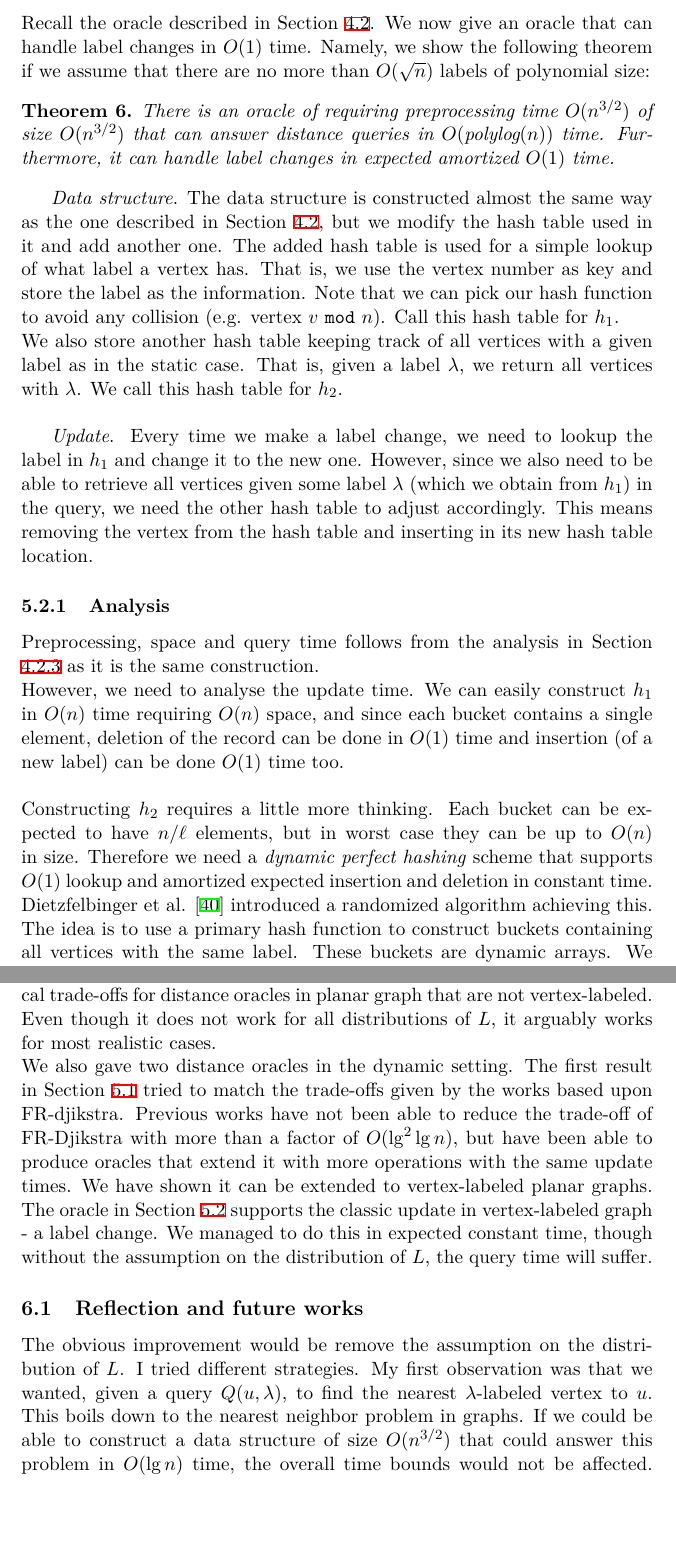
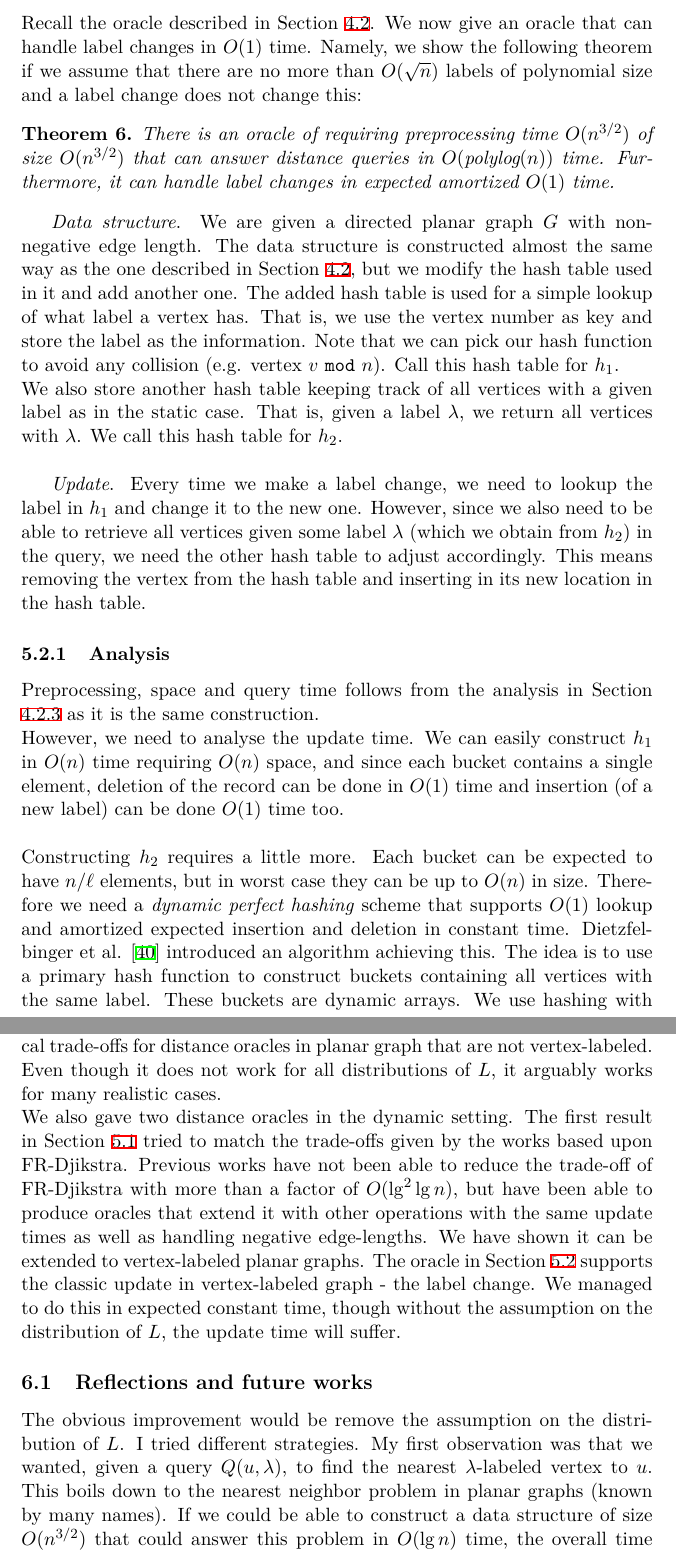
Before and after one commit to Rathcke/thesis, a LaTeX paper (report/report.tex, which reads report/conclusion.tex, report/dynamicPlanar.tex): two parts of pages 28 and 30 of 37, joined at a grey line, cut so that both start at the same text, the shorter picture padded with empty space. Compiled offline with XeLaTeX; a missing font is replaced by an installed copy or a similar font.

Commit message:
first pass done

```diff
--- a/report/conclusion.tex
+++ b/report/conclusion.tex
@@ -7,23 +7,23 @@ $\sqrt{n}$, or when the desired space allocation is $o(n^{3/2})$. The other orac
 Section \ref{oracle2} beats
 the space-query product of the trivial solution and it matches the best theoretical
 trade-offs for distance oracles in planar graph that are not vertex-labeled. Even though
-it does not work for all distributions of $L$, it arguably works for most realistic
+it does not work for all distributions of $L$, it arguably works for many realistic
 cases. \\
 We also gave two distance oracles in the dynamic setting. The first result in Section
 \ref{oracle3} tried to match the
-trade-offs given by the works based upon FR-djikstra. Previous works have not been able
+trade-offs given by the works based upon FR-Djikstra. Previous works have not been able
 to reduce the trade-off of FR-Djikstra with more than a factor of $O(\lg^2\lg n)$, but
-have been able to produce oracles that extend it with more operations with the same
-update times. We have shown it can be extended to vertex-labeled planar graphs. The
-oracle in Section \ref{oracle4} supports the classic update in vertex-labeled graph - a
+have been able to produce oracles that extend it with other operations with the same
+update times as well as handling negative edge-lengths. We have shown it can be extended to vertex-labeled planar graphs. The
+oracle in Section \ref{oracle4} supports the classic update in vertex-labeled graph - the
 label change. We managed to do this in expected constant time, though without the
-assumption on the distribution of $L$, the query time will suffer.
+assumption on the distribution of $L$, the update time will suffer.
 
-\subsection{Reflection and future works}
+\subsection{Reflections and future works}
 The obvious improvement would be remove the assumption on the distribution of $L$. I
 tried different strategies. My first observation was that we wanted, given a query
 $Q(u,\lambda)$, to find the nearest $\lambda$-labeled vertex to $u$. This boils down to
-the nearest neighbor problem in graphs. If we could be able to construct a data structure
+the nearest neighbor problem in planar graphs (known by many names). If we could be able to construct a data structure
 of size $O(n^{3/2})$ that could answer this problem in $O(\lg n)$ time, the overall time
 bounds would not be affected. However, it seemed that for a single label, this would
 require linear space, which would add up to $O(n\ell)$ space for all labels. Most
--- a/report/dynamicPlanar.tex
+++ b/report/dynamicPlanar.tex
@@ -85,14 +87,15 @@ If we pick $r=n^{2/3}$, we get Theorem \ref{thm4}.
 \subsection{A dynamic oracle supporting label changes}\label{oracle4}
 Recall the oracle described in Section \ref{oracle2}. We now give an oracle that can
 handle label changes in $O(1)$ time. Namely, we show the following theorem if we assume
-that there are no more than $O(\sqrt{n})$ labels of polynomial size:
+that there are no more than $O(\sqrt{n})$ labels of polynomial size and a label change
+does not change this:
 \begin{thm}\label{thm3}
   There is an oracle of requiring preprocessing time $O(n^{3/2})$ of size $O(n^{3/2})$ that
   can answer distance queries in $O(\text{polylog}(n))$ time. Furthermore, it can handle
   label changes in expected amortized $O(1)$ time.
 \end{thm}
 \textit{Data structure}.
-The data structure is constructed almost the same way as the one described in Section
+We are given a directed planar graph $G$ with non-negative edge length. The data structure is constructed almost the same way as the one described in Section
 \ref{oracle2}, but we modify the hash table used in it and add another one. The added
 hash table is used for a simple lookup of what label a vertex has. That is, we use the
 vertex number as key and store the label as the information. Note that we can pick our
@@ -105,8 +108,8 @@ We call this hash table for $h_2$. \\
 \indent\textit{Update}.
 Every time we make a label change, we need to lookup the label in $h_1$ and change
 it to the new one. However, since we also need to be able to retrieve all vertices given some label
-$\lambda$ (which we obtain from $h_1$) in the query, we need the other hash table to adjust accordingly. This means
-removing the vertex from the hash table and inserting in its new hash table location.
+$\lambda$ (which we obtain from $h_2$) in the query, we need the other hash table to adjust accordingly. This means
+removing the vertex from the hash table and inserting in its new location in the hash table.
 
 \subsubsection{Analysis}
 Preprocessing, space and query time follows from the analysis in Section
@@ -116,13 +119,13 @@ requiring $O(n)$ space, and since each bucket contains a single element, deletio
 record  can be done in $O(1)$ time and insertion (of a new label) can be done $O(1)$ time
 too. \\
 \\
-Constructing $h_2$ requires a little more thinking. Each bucket can be expected to
+Constructing $h_2$ requires a little more. Each bucket can be expected to
 have $n/\ell$ elements, but in worst case they can be up to $O(n)$ in size. Therefore we
 need a \textit{dynamic perfect hashing} scheme that supports $O(1)$ lookup and
 amortized expected insertion and deletion in constant time. Dietzfelbinger et al.
-\cite{dietzfelbinger1994dynamic} introduced a randomized algorithm achieving this. The idea is to use a
+\cite{dietzfelbinger1994dynamic} introduced an algorithm achieving this. The idea is to use a
 primary hash function to construct buckets containing all vertices with the same label.
-These buckets are dynamic arrays. We use hashing with chaining for the vertices in each bucket to ensure we have expected lookup in $O(1)$ time. The algorithm keeps track numbers of how many elements are in
+These buckets are dynamic arrays. We use hashing with chaining for the vertices in each bucket to ensure we have expected lookup in $O(1)$ time. The algorithm keeps track of how many elements are in
 each bucket and we refer to these numbers as $b_i$. Each bucket is assigned $s_i$ space,
 where $s_i=2b_i$. For each bucket, there is a specified threshold $t_i=(1+c)b_i$ (in this
 case, we use $c=1$). When $b_i$ exceeds $t_i$ or falls below
```
Also changed, not shown: report/exactPlanar.tex (+1 -1 lines), report/conclusion.tex (2 more changed lines), report/dynamicPlanar.tex (25 more changed lines).
